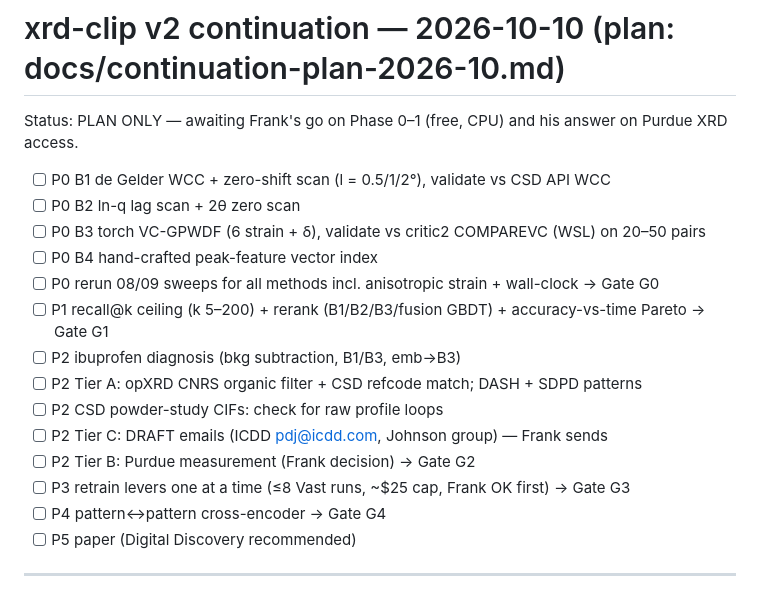
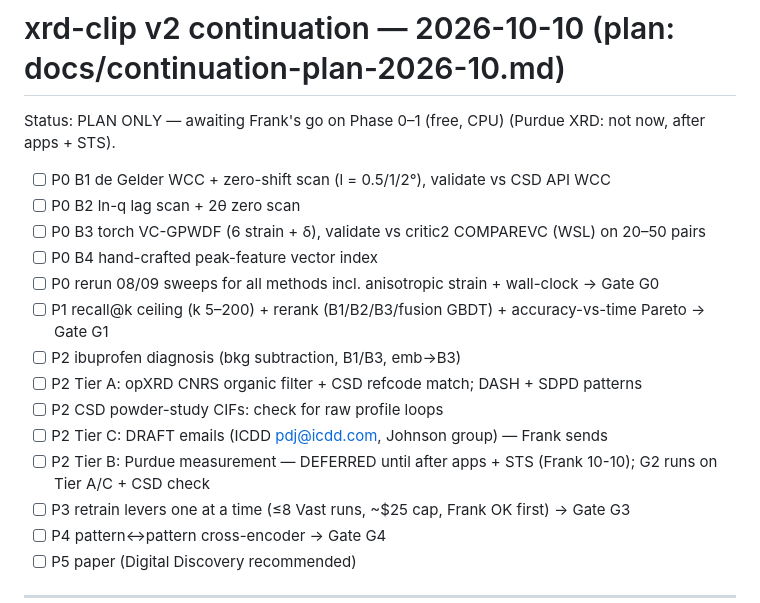
Before and after one commit to fronkt/xrd-clip, a Markdown page: tasks/todo.md, the part around the change. Rendered like a GitHub page.

```diff
--- a/tasks/todo.md
+++ b/tasks/todo.md
@@ -1,6 +1,6 @@
 # xrd-clip v2 continuation — 2026-10-10 (plan: docs/continuation-plan-2026-10.md)
 
-Status: PLAN ONLY — awaiting Frank's go on Phase 0–1 (free, CPU) and his answer on Purdue XRD access.
+Status: PLAN ONLY — awaiting Frank's go on Phase 0–1 (free, CPU) (Purdue XRD: not now, after apps + STS).
 
 - [ ] P0 B1 de Gelder WCC + zero-shift scan (l = 0.5/1/2°), validate vs CSD API WCC
 - [ ] P0 B2 ln-q lag scan + 2θ zero scan
@@ -12,7 +12,7 @@ Status: PLAN ONLY — awaiting Frank's go on Phase 0–1 (free, CPU) and his ans
 - [ ] P2 Tier A: opXRD CNRS organic filter + CSD refcode match; DASH + SDPD patterns
 - [ ] P2 CSD powder-study CIFs: check for raw profile loops
 - [ ] P2 Tier C: DRAFT emails (ICDD pdj@icdd.com, Johnson group) — Frank sends
-- [ ] P2 Tier B: Purdue measurement (Frank decision) → Gate G2
+- [ ] P2 Tier B: Purdue measurement — DEFERRED until after apps + STS (Frank 10-10); G2 runs on Tier A/C + CSD check
 - [ ] P3 retrain levers one at a time (≤8 Vast runs, ~$25 cap, Frank OK first) → Gate G3
 - [ ] P4 pattern↔pattern cross-encoder → Gate G4
 - [ ] P5 paper (Digital Discovery recommended)
```
Also changed, not shown: docs/continuation-plan-2026-10.md (+4 -2 lines).
